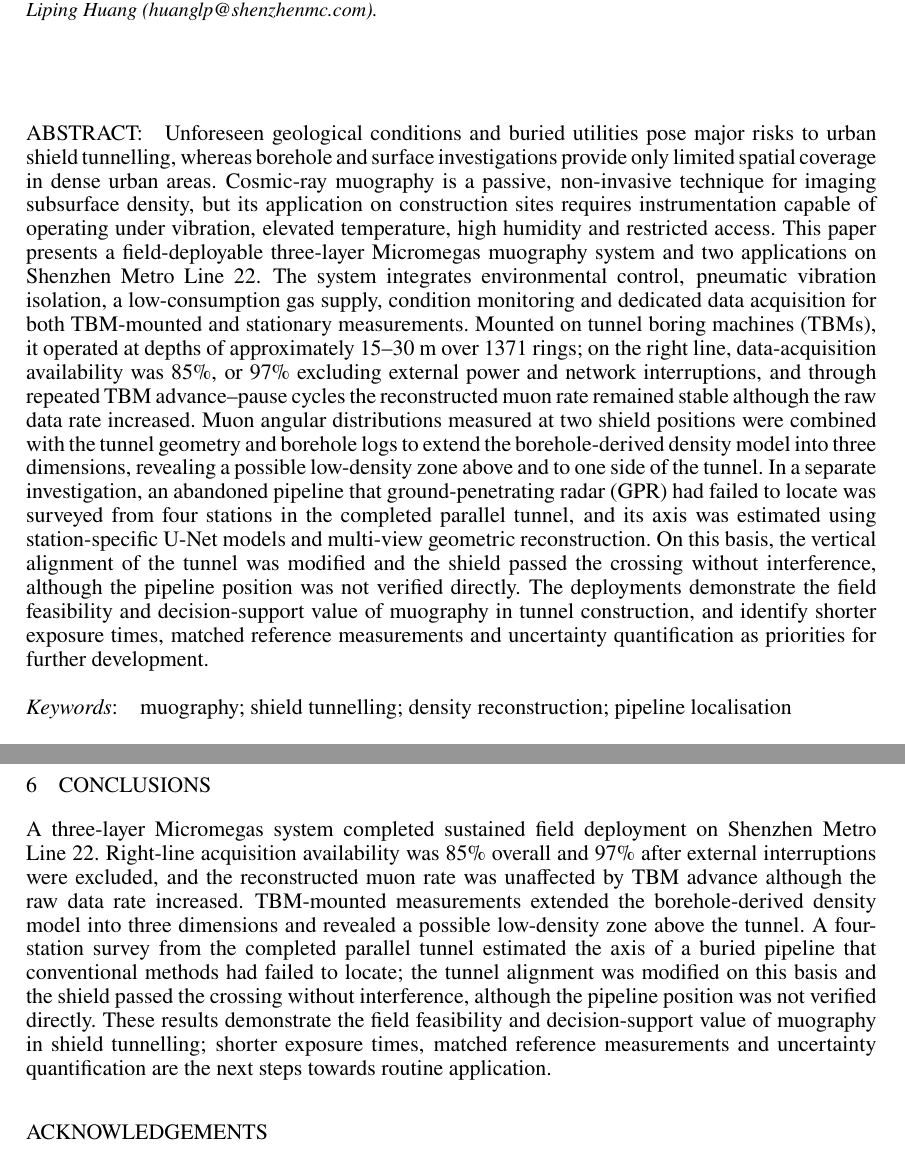
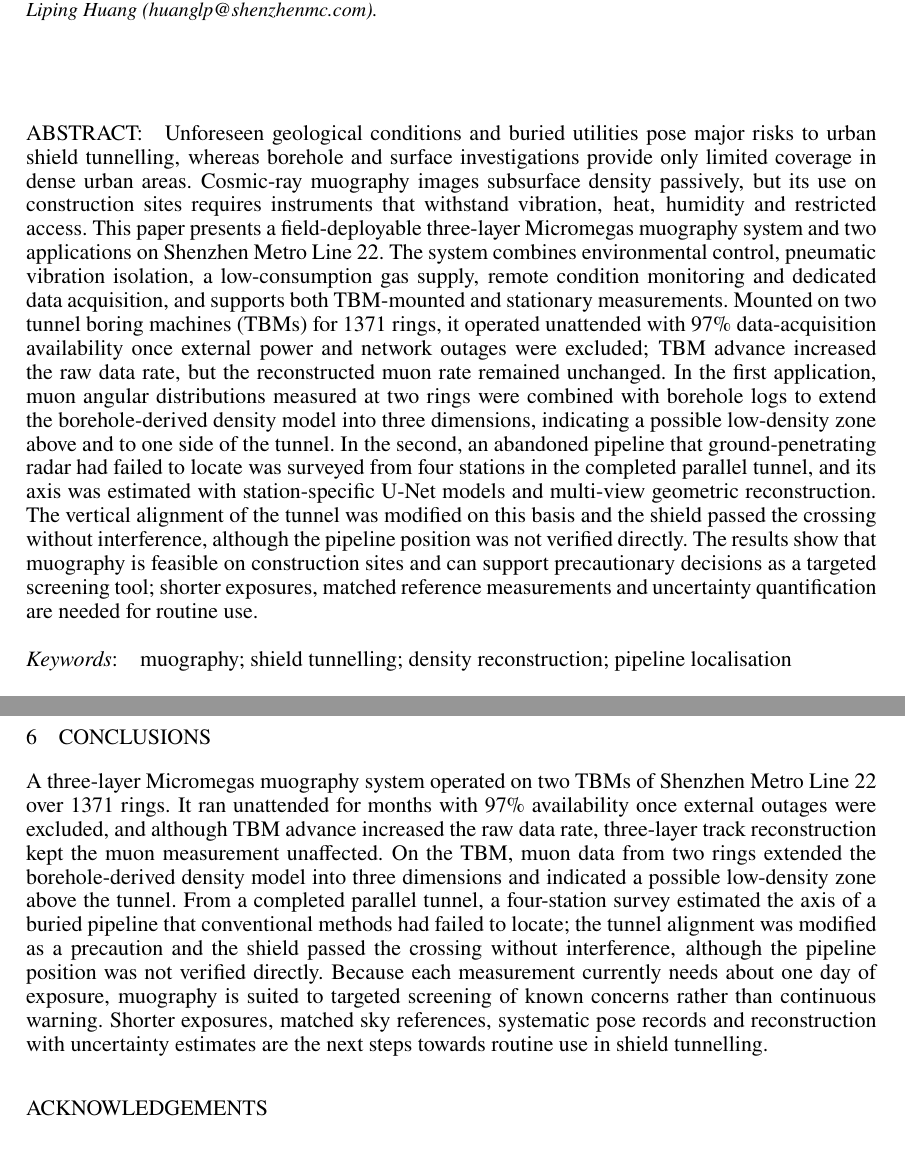
Before and after one commit to ufan/wtc2017, a LaTeX document (draft.tex): two parts of pages 1 and 8 of 8, joined at a grey line, cut so that both start at the same text. Compiled offline with pdfLaTeX.

Commit message:
Rewrite abstract and conclusions to match the revised body
Co-Authored-By: Claude Opus 5.5 (1M context) <noreply@anthropic.com>
Claude-Session: https://claude.ai/code/session_01K8wK2qWP8RiKnz4ePcStPr

```diff
--- a/draft.tex
+++ b/draft.tex
@@ -80,7 +80,7 @@ Z.~Xiong\textsuperscript{3}, K.~Li\textsuperscript{3},
 \textsuperscript{*}Corresponding authors: Yong Zhou (\nolinkurl{zhouyong@jwky.com});\\
 Liping Huang (\nolinkurl{huanglp@shenzhenmc.com}).}
 
-\abstract{Unforeseen geological conditions and buried utilities pose major risks to urban shield tunnelling, whereas borehole and surface investigations provide only limited spatial coverage in dense urban areas. Cosmic-ray muography is a passive, non-invasive technique for imaging subsurface density, but its application on construction sites requires instrumentation capable of operating under vibration, elevated temperature, high humidity and restricted access. This paper presents a field-deployable three-layer Micromegas muography system and two applications on Shenzhen Metro Line~22. The system integrates environmental control, pneumatic vibration isolation, a low-consumption gas supply, condition monitoring and dedicated data acquisition for both TBM-mounted and stationary measurements. Mounted on tunnel boring machines (TBMs), it operated at depths of approximately 15--30~m over 1371 rings; on the right line, data-acquisition availability was 85\%, or 97\% excluding external power and network interruptions, and through repeated TBM advance--pause cycles the reconstructed muon rate remained stable although the raw data rate increased. Muon angular distributions measured at two shield positions were combined with the tunnel geometry and borehole logs to extend the borehole-derived density model into three dimensions, revealing a possible low-density zone above and to one side of the tunnel. In a separate investigation, an abandoned pipeline that ground-penetrating radar (GPR) had failed to locate was surveyed from four stations in the completed parallel tunnel, and its axis was estimated using station-specific U-Net models and multi-view geometric reconstruction. On this basis, the vertical alignment of the tunnel was modified and the shield passed the crossing without interference, although the pipeline position was not verified directly. The deployments demonstrate the field feasibility and decision-support value of muography in tunnel construction, and identify shorter exposure times, matched reference measurements and uncertainty quantification as priorities for further development.}
+\abstract{Unforeseen geological conditions and buried utilities pose major risks to urban shield tunnelling, whereas borehole and surface investigations provide only limited coverage in dense urban areas. Cosmic-ray muography images subsurface density passively, but its use on construction sites requires instruments that withstand vibration, heat, humidity and restricted access. This paper presents a field-deployable three-layer Micromegas muography system and two applications on Shenzhen Metro Line~22. The system combines environmental control, pneumatic vibration isolation, a low-consumption gas supply, remote condition monitoring and dedicated data acquisition, and supports both TBM-mounted and stationary measurements. Mounted on two tunnel boring machines (TBMs) for 1371 rings, it operated unattended with 97\% data-acquisition availability once external power and network outages were excluded; TBM advance increased the raw data rate, but the reconstructed muon rate remained unchanged. In the first application, muon angular distributions measured at two rings were combined with borehole logs to extend the borehole-derived density model into three dimensions, indicating a possible low-density zone above and to one side of the tunnel. In the second, an abandoned pipeline that ground-penetrating radar had failed to locate was surveyed from four stations in the completed parallel tunnel, and its axis was estimated with station-specific U-Net models and multi-view geometric reconstruction. The vertical alignment of the tunnel was modified on this basis and the shield passed the crossing without interference, although the pipeline position was not verified directly. The results show that muography is feasible on construction sites and can support precautionary decisions as a targeted screening tool; shorter exposures, matched reference measurements and uncertainty quantification are needed for routine use.}
 
 \keywords{muography; shield tunnelling; density reconstruction; pipeline localisation}
 
@@ -284,7 +284,7 @@ Excavation of one ring takes hours, depending on soil and ground conditions, whe
 
 
 \section{CONCLUSIONS}
-A three-layer Micromegas system completed sustained field deployment on Shenzhen Metro Line~22. Right-line acquisition availability was 85\% overall and 97\% after external interruptions were excluded, and the reconstructed muon rate was unaffected by TBM advance although the raw data rate increased. TBM-mounted measurements extended the borehole-derived density model into three dimensions and revealed a possible low-density zone above the tunnel. A four-station survey from the completed parallel tunnel estimated the axis of a buried pipeline that conventional methods had failed to locate; the tunnel alignment was modified on this basis and the shield passed the crossing without interference, although the pipeline position was not verified directly. These results demonstrate the field feasibility and decision-support value of muography in shield tunnelling; shorter exposure times, matched reference measurements and uncertainty quantification are the next steps towards routine application.
+A three-layer Micromegas muography system operated on two TBMs of Shenzhen Metro Line~22 over 1371 rings. It ran unattended for months with 97\% availability once external outages were excluded, and although TBM advance increased the raw data rate, three-layer track reconstruction kept the muon measurement unaffected. On the TBM, muon data from two rings extended the borehole-derived density model into three dimensions and indicated a possible low-density zone above the tunnel. From a completed parallel tunnel, a four-station survey estimated the axis of a buried pipeline that conventional methods had failed to locate; the tunnel alignment was modified as a precaution and the shield passed the crossing without interference, although the pipeline position was not verified directly. Because each measurement currently needs about one day of exposure, muography is suited to targeted screening of known concerns rather than continuous warning. Shorter exposures, matched sky references, systematic pose records and reconstruction with uncertainty estimates are the next steps towards routine use in shield tunnelling.
 
 \section*{ACKNOWLEDGEMENTS}
 The authors acknowledge Shenzhen Metro Group Co., Ltd. for field access and coordination, the University of Science and Technology of China for research support, the Jianwei teams for equipment and maintenance, and the site personnel for assistance with installation and data acquisition.
```
Also changed, not shown: 1 other file.
